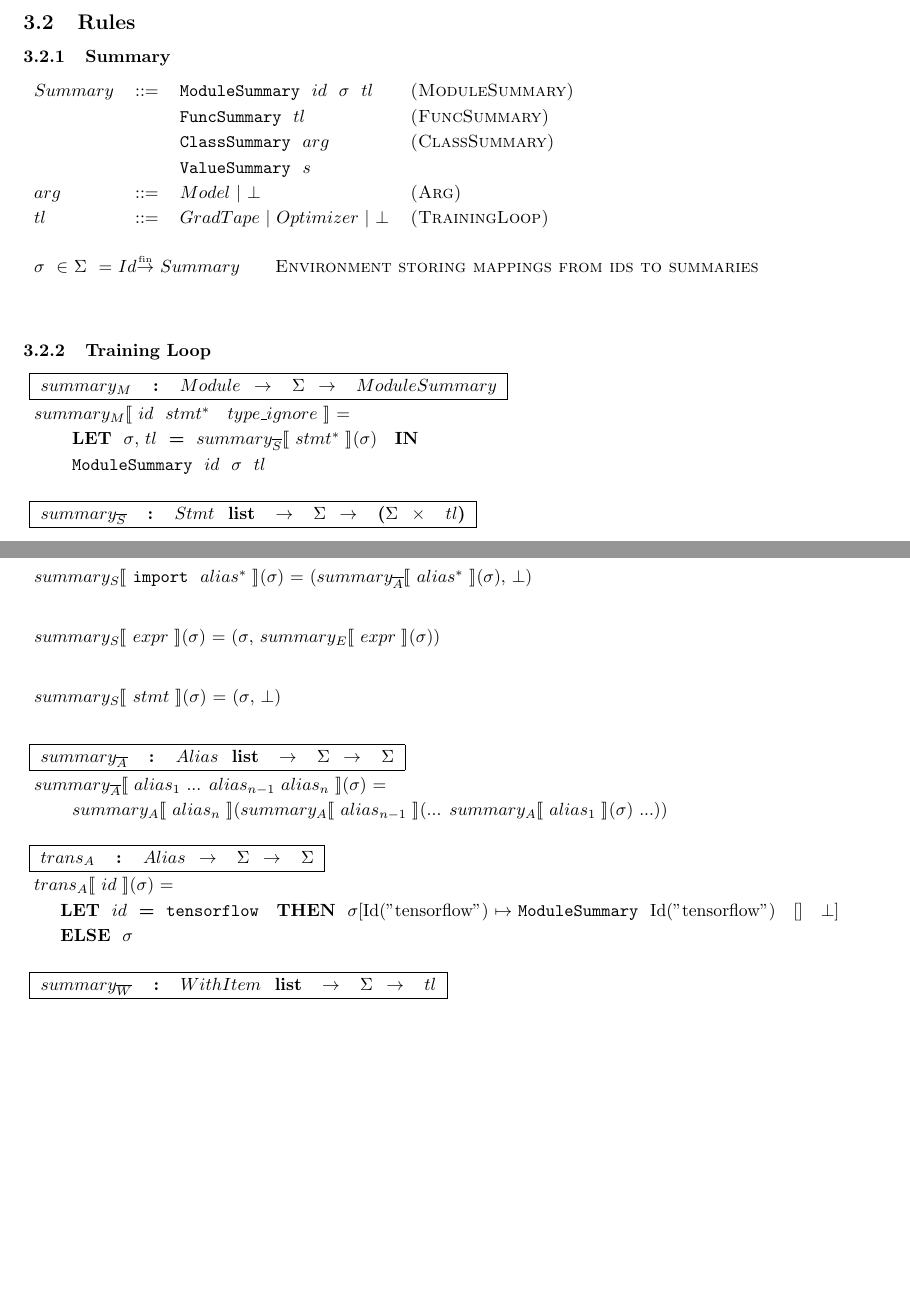
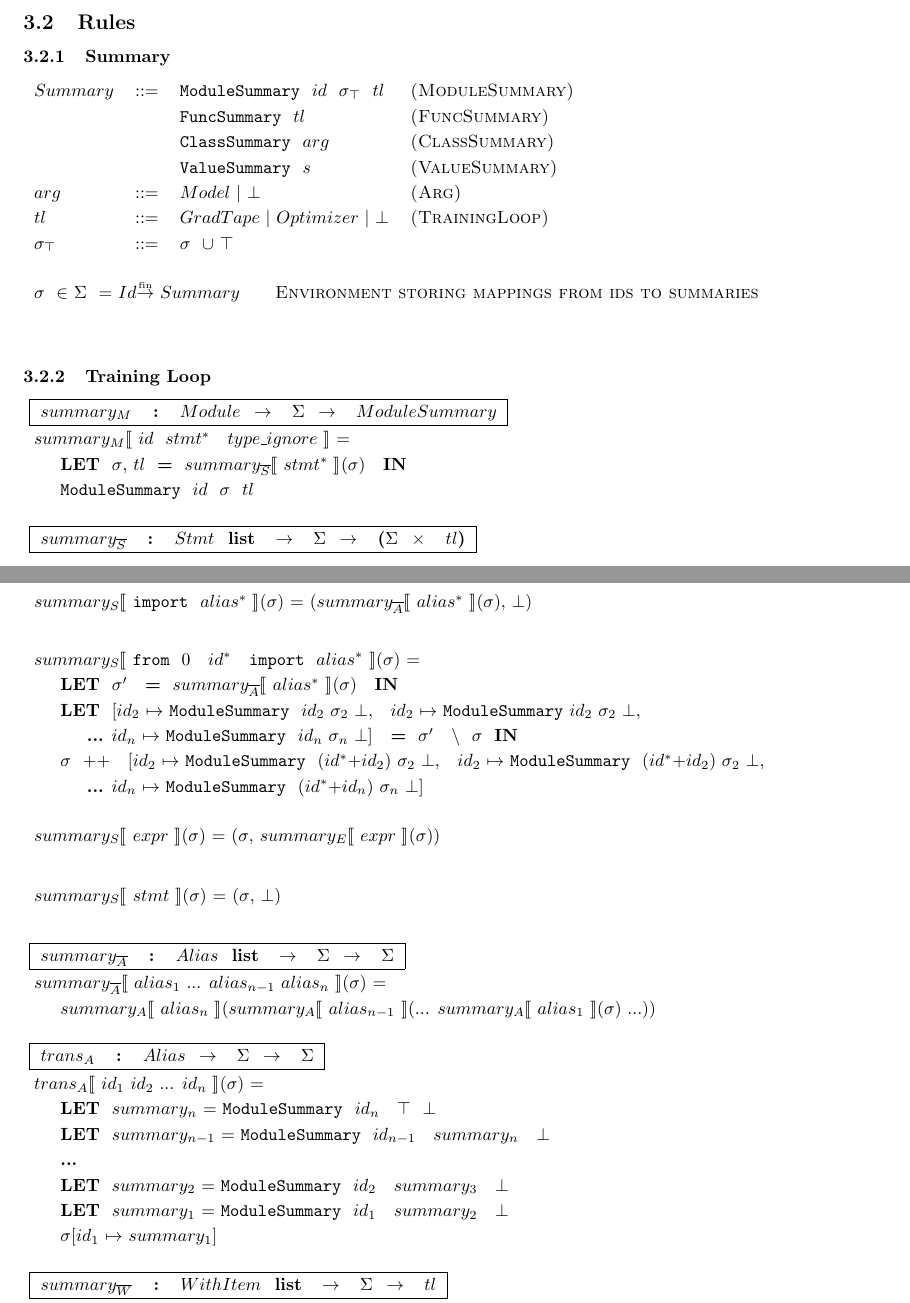
Before and after one commit to kaist-plrg/python-analyzer, a LaTeX document (trans/trans.tex, which reads trans/training_loop.tex): two parts of pages 13 and 15 of 15 before the commit and two parts of pages 13 and 15 of 16 after it, joined at a grey line, cut so that both start at the same text, the shorter picture padded with empty space. Compiled offline with pdfLaTeX.

Commit message:
Add more general import rule

```diff
--- a/trans/training_loop.tex
+++ b/trans/training_loop.tex
@@ -57,12 +59,13 @@
 % Summary
 \noindent
 \begin{tabular}{lcl>{\sc(}l<{\sc)}}
-  \nsummary & ::= & \kmodulesummary ~ \nid ~ \nenv ~ \ntl & ModuleSummary\\
+  \nsummary & ::= & \kmodulesummary ~ \nid ~ \ntenv ~ \ntl & ModuleSummary\\
   &&\kfuncsummary ~ \ntl & FuncSummary\\
-  &&\kclasssummary ~ \narg ~ & ClassSummary\\
-  &&\kvaluesummary ~ \nstr \\
+  &&\kclasssummary ~ \narg & ClassSummary\\
+  &&\kvaluesummary ~ \nstr & ValueSummary\\
   \narg & ::= & \nmodel \sep \nbot & Arg \\
   \ntl & ::= & \ngradtape \sep \noptimizer \sep \nbot& TrainingLoop\\
+  \ntenv & ::= & \nenv ~ $\cup$ \ntop\\
 \end{tabular}\\\vpar
 
 \noindent
@@ -78,8 +81,8 @@
 \noindent
 \begin{tabular}{lll}
   \ssmodule{\nid ~ \mul{\nstmt} ~ \ntypignore} = \\
-  \inden ~ \ktlet ~ \smodenv, \ntl ~ \kteq ~ \sssstmt{\mul{\nstmt}}{\smodenv} ~ \ktin \\
-  \inden ~ \kmodulesummary ~ \nid ~ \smodenv ~ \ntl
+  \inden\ktlet ~ \smodenv, \ntl ~ \kteq ~ \sssstmt{\mul{\nstmt}}{\smodenv} ~ \ktin \\
+  \inden\kmodulesummary ~ \nid ~ \smodenv ~ \ntl
 \end{tabular}\\\vpar
 
 \noindent
@@ -188,6 +191,18 @@
 \noindent
 \begin{tabular}{l}
   \ssstmt{\kimport ~ \mul{\nalias}}{\smodenv} = (\sssalias{\mul{\nalias}}{\smodenv}, \nbot)
+\end{tabular}\\\vpar
+
+% ImportFrom
+\noindent
+\begin{tabular}{l}
+  \ssstmt{\kfrom ~ 0 ~ \mul{\nid} ~ \kimport ~ \mul{\nalias}}{\smodenv} = \\
+  \inden\ktlet ~ \smodenv$'$ ~ \kteq ~ \sssalias{\mul{\nalias}}{\smodenv} ~ \ktin \\
+  \inden\ktlet ~ [\nidsubs{2} $\mapsto$ \kmodulesummary ~ \nidsubs{2} \smodenvsubs{2} \nbot, ~ \nidsubs{2} $\mapsto$ \kmodulesummary ~\nidsubs{2} \smodenvsubs{2} \nbot,\\
+  \inden\inden{\bf...} \nidsubs{n} $\mapsto$ \kmodulesummary ~ \nidsubs{n} \smodenvsubs{n} \nbot] ~ \kteq ~ \smodenv$'$ ~ \envsub ~ \smodenv ~ \ktin \\
+  \inden\smodenv ~ ++ ~ [\nidsubs{2} $\mapsto$ \kmodulesummary ~ (\mul{\nid}$+$\nidsubs{2}) \smodenvsubs{2} \nbot, ~ \nidsubs{2} $\mapsto$ \kmodulesummary ~ (\mul{\nid}$+$\nidsubs{2}) \smodenvsubs{2} \nbot, \\
+  \inden\inden{\bf...} \nidsubs{n} $\mapsto$ \kmodulesummary ~ (\mul{\nid}$+$\nidsubs{n}) \smodenvsubs{n} \nbot]
+
 \end{tabular}\\\vpar
 
 % ExprStmt
@@ -208,17 +223,21 @@
 \noindent
 \begin{tabular}{l}
   \sssalias{\naliassubs{1} ... \naliassubs{n-1} \naliassubs{n}}{\smodenv} = \\
-  \inden ~ \ssalias{\naliassubs{n}}{\ssalias{\naliassubs{n-1}}{... \ssalias{\naliassubs{1}}{\smodenv} ...}}\\
+  \inden\ssalias{\naliassubs{n}}{\ssalias{\naliassubs{n-1}}{... \ssalias{\naliassubs{1}}{\smodenv} ...}}\\
 \end{tabular}\\\vpar
 
 \noindent
 \typdesc{\fkalias& : & \dalias ~ $\rightarrow$ ~ \dmodenv ~ $\rightarrow$ ~ \dmodenv}
-% Alias containing an id only
+% Alias
 \noindent
 \begin{tabular}{l}
-  \talias{\nid}{\smodenv} = \\
-  \inden \ktlet ~ \nid ~ \kteq ~ {\tt tensorflow} ~ \ktthen ~ \smodenv[Id("tensorflow") $\mapsto$ \kmodulesummary ~ Id("tensorflow") ~ [] ~ \nbot]\\
-  \inden \ktelse ~ \smodenv\\
+  \talias{\nidsubs{1} \nidsubs{2} ... \nidsubs{n}}{\smodenv} = \\
+  \inden\ktlet ~ \nsummarysubs{n} = \kmodulesummary ~ \nidsubs{n} ~ \ntop ~ \nbot \\
+  \inden\ktlet ~ \nsummarysubs{n-1} = \kmodulesummary ~ \nidsubs{n-1} ~ \nsummarysubs{n} ~ \nbot \\
+  \inden{\bf ...} \\
+  \inden\ktlet ~ \nsummarysubs{2} = \kmodulesummary ~ \nidsubs{2} ~ \nsummarysubs{3} ~ \nbot \\
+  \inden\ktlet ~ \nsummarysubs{1} = \kmodulesummary ~ \nidsubs{1} ~ \nsummarysubs{2} ~ \nbot \\
+  \inden\smodenv[\nidsubs{1} $\mapsto$ \nsummarysubs{1}]
 \end{tabular}\\\vpar
 
 \noindent
```
Also changed, not shown: trans/training_loop.tex (59 more changed lines).
